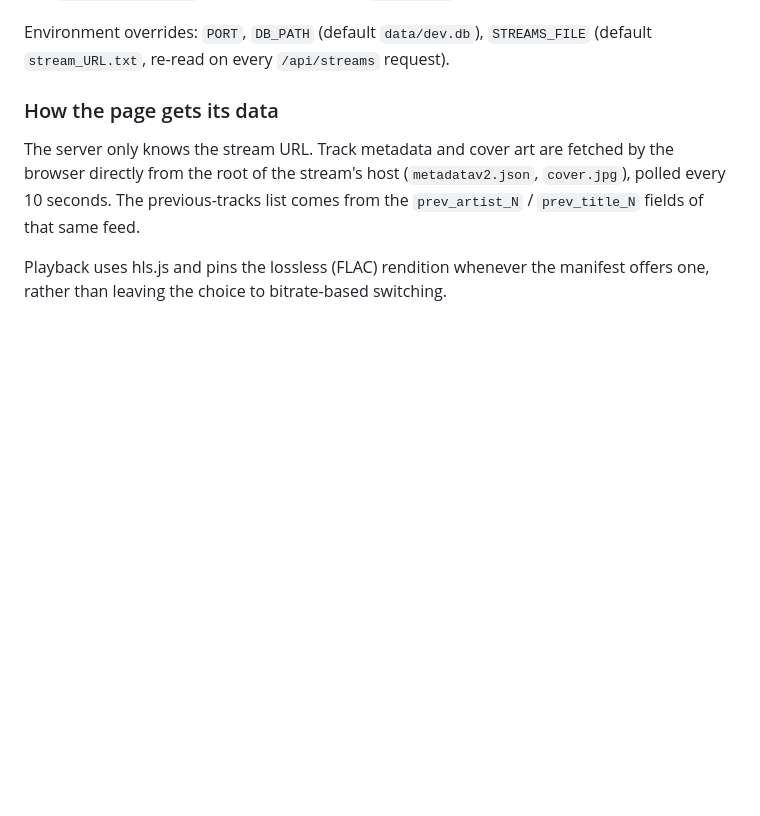
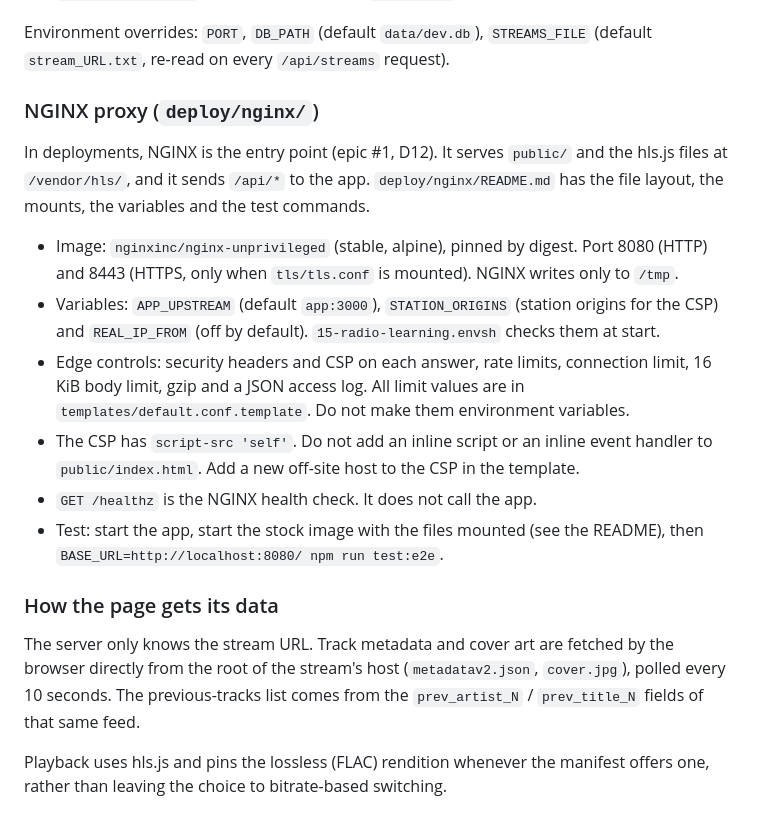
Before and after one commit to batkomahno2008/radio-learning, a Markdown page: CLAUDE.md, the part around the change. Rendered like a GitHub page; blank space fills up the shorter version.

Commit message:
Tell about the NGINX proxy in CLAUDE.md (#16)
Add the NGINX layer to the architecture: files, variables, edge controls,
the CSP rule for index.html and how to test the config.

Co-Authored-By: Claude Opus 5.5 <noreply@anthropic.com>
Claude-Session: https://claude.ai/code/session_01BkotPJNk5AJ5r6j3p5mrVE

```diff
--- a/CLAUDE.md
+++ b/CLAUDE.md
@@ -64,6 +64,25 @@ static HTML file. CommonJS throughout.
 
 Environment overrides: `PORT`, `DB_PATH` (default `data/dev.db`), `STREAMS_FILE`
 (default `stream_URL.txt`, re-read on every `/api/streams` request).
+
+### NGINX proxy (`deploy/nginx/`)
+
+In deployments, NGINX is the entry point (epic #1, D12). It serves `public/` and the
+hls.js files at `/vendor/hls/`, and it sends `/api/*` to the app. `deploy/nginx/README.md`
+has the file layout, the mounts, the variables and the test commands.
+
+- Image: `nginxinc/nginx-unprivileged` (stable, alpine), pinned by digest. Port 8080 (HTTP)
+  and 8443 (HTTPS, only when `tls/tls.conf` is mounted). NGINX writes only to `/tmp`.
+- Variables: `APP_UPSTREAM` (default `app:3000`), `STATION_ORIGINS` (station origins for
+  the CSP) and `REAL_IP_FROM` (off by default). `15-radio-learning.envsh` checks them at start.
+- Edge controls: security headers and CSP on each answer, rate limits, connection limit,
+  16 KiB body limit, gzip and a JSON access log. All limit values are in
+  `templates/default.conf.template`. Do not make them environment variables.
+- The CSP has `script-src 'self'`. Do not add an inline script or an inline event handler
+  to `public/index.html`. Add a new off-site host to the CSP in the template.
+- `GET /healthz` is the NGINX health check. It does not call the app.
+- Test: start the app, start the stock image with the files mounted (see the README), then
+  `BASE_URL=http://localhost:8080/ npm run test:e2e`.
 
 ### How the page gets its data
 
```
